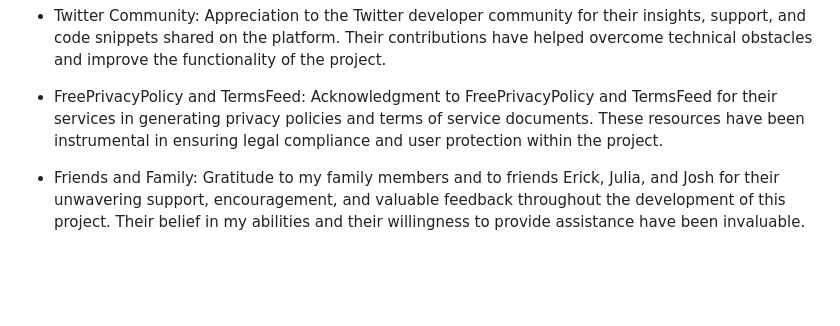
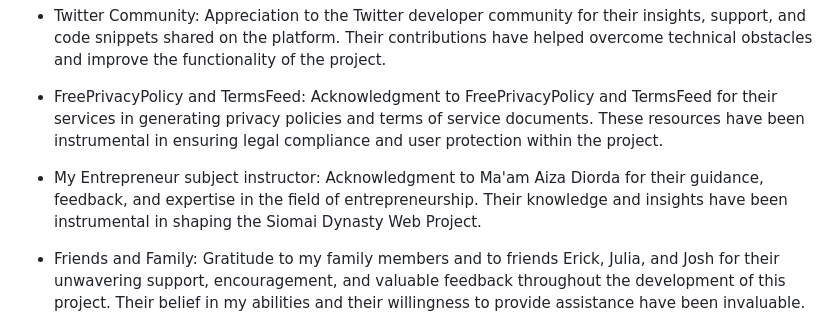
Before and after one commit to devstygian/Online-Store, a Markdown page: README.md, the part around the change. Rendered like a GitHub page; blank space fills up the shorter version.

Commit message:
README.md
I added some Acknowledgments

```diff
--- a/README.md
+++ b/README.md
@@ -52,6 +52,8 @@ I would like to express my gratitude to the following:
 
 - FreePrivacyPolicy and TermsFeed: Acknowledgment to FreePrivacyPolicy and TermsFeed for their services in generating privacy policies and terms of service documents. These resources have been instrumental in ensuring legal compliance and user protection within the project.
 
+- My Entrepreneur subject instructor: Acknowledgment to Ma'am Aiza Diorda for their guidance, feedback, and expertise in the field of entrepreneurship. Their knowledge and insights have been instrumental in shaping the Siomai Dynasty Web Project.
+
 - Friends and Family: Gratitude to my family members and to friends Erick, Julia, and Josh for their unwavering support, encouragement, and valuable feedback throughout the development of this project. Their belief in my abilities and their willingness to provide assistance have been invaluable.
 
 Thank you to everyone who has contributed directly or indirectly to the development of this project. Your contributions have played a significant role in its success.
```
